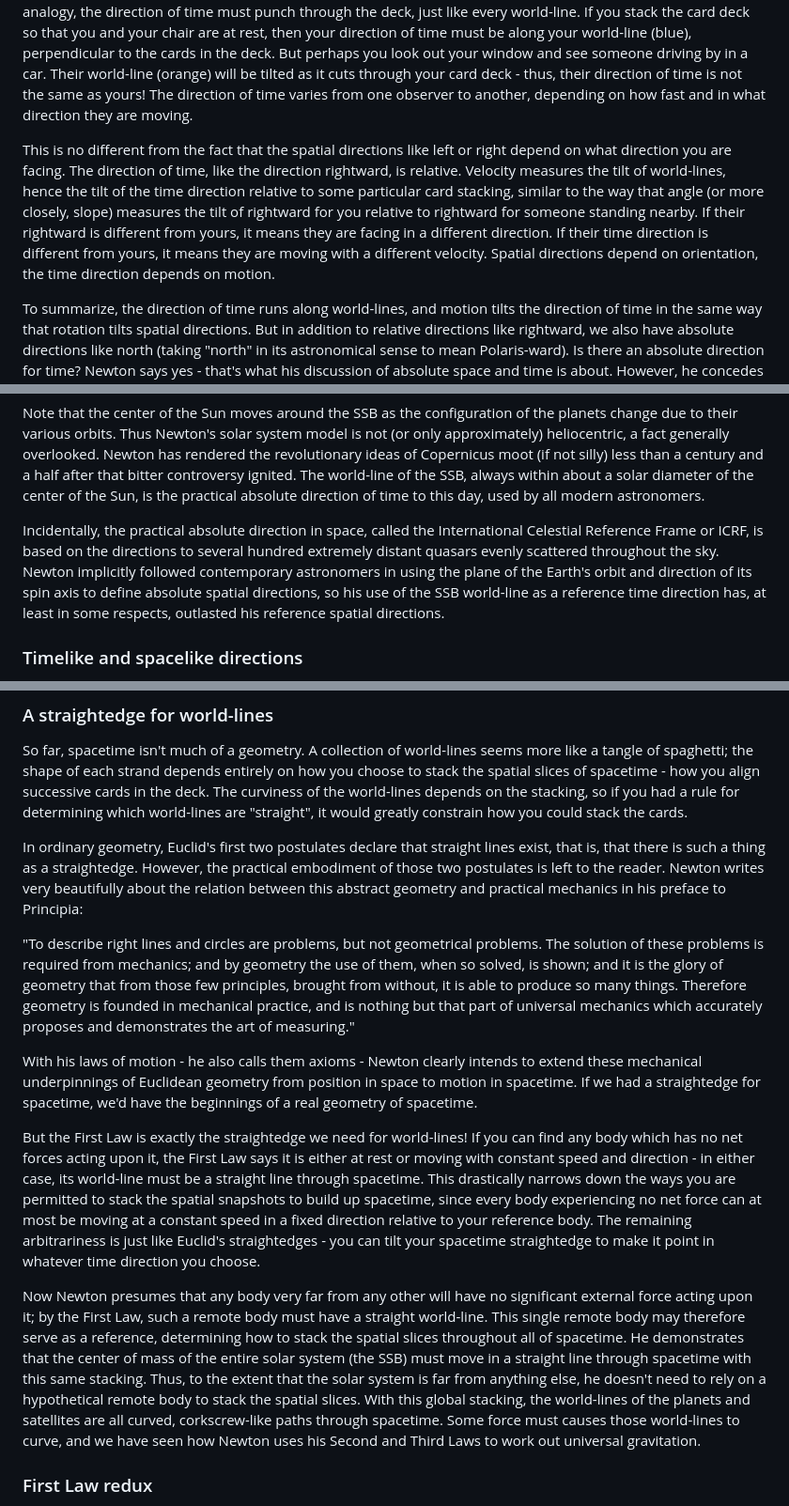
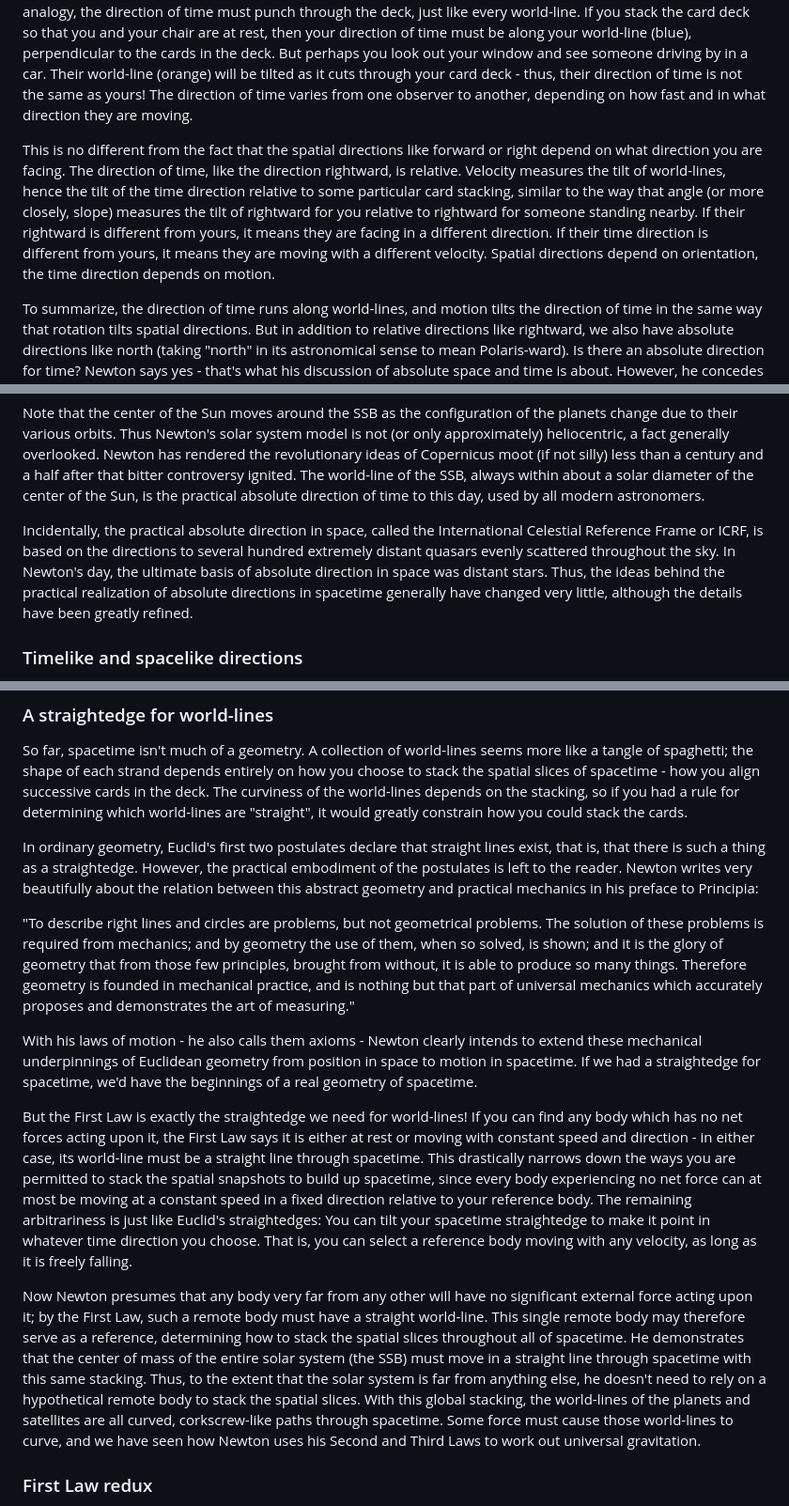
Before and after one commit to dhmunro/modeling, a Markdown page: gravity.md, 3 parts joined by grey strips. Shown at 94% size. GitHub-like rendering.

Commit message:
minor edits to gravity.md

```diff
--- a/gravity.md
+++ b/gravity.md
@@ -106,7 +106,7 @@ For Newton, the First Law determines which stacking should be used to decide on
 
 As you sit in your chair, you can easily point forward, backward, left, right, up, or down - corresponding to the three pairs of opposite directions in three dimensional space.  If you want to think about spacetime geometrically, then future and past must correspond to a fourth direction - your time direction.  Going back to the card deck analogy, the direction of time must punch through the deck, just like every world-line.  If you stack the card deck so that you and your chair are at rest, then your direction of time must be along your world-line (blue), perpendicular to the cards in the deck.  But perhaps you look out your window and see someone driving by in a car.  Their world-line (orange) will be tilted as it cuts through your card deck - thus, their direction of time is not the same as yours!  The direction of time varies from one observer to another, depending on how fast and in what direction they are moving.
 
-This is no different from the fact that the spatial directions like left or right depend on what direction you are facing.  The direction of time, like the direction rightward, is relative.  Velocity measures the tilt of world-lines, hence the tilt of the time direction relative to some particular card stacking, similar to the way that angle (or more closely, slope) measures the tilt of rightward for you relative to rightward for someone standing nearby.  If their rightward is different from yours, it means they are facing in a different direction.  If their time direction is different from yours, it means they are moving with a different velocity.  Spatial directions depend on orientation, the time direction depends on motion.
+This is no different from the fact that the spatial directions like forward or right depend on what direction you are facing.  The direction of time, like the direction rightward, is relative.  Velocity measures the tilt of world-lines, hence the tilt of the time direction relative to some particular card stacking, similar to the way that angle (or more closely, slope) measures the tilt of rightward for you relative to rightward for someone standing nearby.  If their rightward is different from yours, it means they are facing in a different direction.  If their time direction is different from yours, it means they are moving with a different velocity.  Spatial directions depend on orientation, the time direction depends on motion.
 
 To summarize, the direction of time runs along world-lines, and motion tilts the direction of time in the same way that rotation tilts spatial directions.  But in addition to relative directions like rightward, we also have absolute directions like north (taking "north" in its astronomical sense to mean Polaris-ward).  Is there an absolute direction for time?  Newton says yes - that's what his discussion of absolute space and time is about.  However, he concedes that, like compass directions, there is some arbitrariness about exactly what choice you make for the standard direction of time.  There is no preferred state state of motion, any more than there is a preferred direction in space.
 
@@ -114,7 +114,7 @@ Newton suggests using the world-line of the center of mass of the entire solar s
 
 Note that the center of the Sun moves around the SSB as the configuration of the planets change due to their various orbits.  Thus Newton's solar system model is not (or only approximately) heliocentric, a fact generally overlooked.  Newton has rendered the revolutionary ideas of Copernicus moot (if not silly) less than a century and a half after that bitter controversy ignited.  The world-line of the SSB, always within about a solar diameter of the center of the Sun, is the practical absolute direction of time to this day, used by all modern astronomers.
 
-Incidentally, the practical absolute direction in space, called the International Celestial Reference Frame or ICRF, is based on the directions to several hundred extremely distant quasars evenly scattered throughout the sky.  Newton implicitly followed contemporary astronomers in using the plane of the Earth's orbit and direction of its spin axis to define absolute spatial directions, so his use of the SSB world-line as a reference time direction has, at least in some respects, outlasted his reference spatial directions.
+Incidentally, the practical absolute direction in space, called the International Celestial Reference Frame or ICRF, is based on the directions to several hundred extremely distant quasars evenly scattered throughout the sky.  In Newton's day, the ultimate basis of absolute direction in space was distant stars.  Thus, the ideas behind the practical realization of absolute directions in spacetime generally have changed very little, although the details have been greatly refined.
 
 ### Timelike and spacelike directions
 
@@ -130,7 +130,7 @@ Using the First Law as a straightedge
 
 So far, spacetime isn't much of a geometry.  A collection of world-lines seems more like a tangle of spaghetti; the shape of each strand depends entirely on how you choose to stack the spatial slices of spacetime - how you align successive cards in the deck.  The curviness of the world-lines depends on the stacking, so if you had a rule for determining which world-lines are "straight", it would greatly constrain how you could stack the cards.
 
-In ordinary geometry, Euclid's first two postulates declare that straight lines exist, that is, that there is such a thing as a straightedge.  However, the practical embodiment of those two postulates is left to the reader.  Newton writes very beautifully about the relation between this abstract geometry and practical mechanics in his preface to Principia:
+In ordinary geometry, Euclid's first two postulates declare that straight lines exist, that is, that there is such a thing as a straightedge.  However, the practical embodiment of the postulates is left to the reader.  Newton writes very beautifully about the relation between this abstract geometry and practical mechanics in his preface to Principia:
 
 <p style="margin-left: 2em;">
 "To describe right lines and circles are problems, but not geometrical problems. The solution of these problems is required from mechanics; and by geometry the use of them, when so solved, is shown; and it is the glory of geometry that from those few principles, brought from without, it is able to produce so many things. Therefore geometry is founded in mechanical practice, and is nothing but that part of universal mechanics which accurately proposes and demonstrates the art of measuring."
@@ -138,9 +138,9 @@ In ordinary geometry, Euclid's first two postulates declare that straight lines
 
 With his laws of motion - he also calls them axioms - Newton clearly intends to extend these mechanical underpinnings of Euclidean geometry from position in space to motion in spacetime.  If we had a straightedge for spacetime, we'd have the beginnings of a real geometry of spacetime.
 
-But the First Law is exactly the straightedge we need for world-lines!  If you can find any body which has no net forces acting upon it, the First Law says it is either at rest or moving with constant speed and direction - in either case, its world-line must be a straight line through spacetime.  This drastically narrows down the ways you are permitted to stack the spatial snapshots to build up spacetime, since every body experiencing no net force can at most be moving at a constant speed in a fixed direction relative to your reference body.  The remaining arbitrariness is just like Euclid's straightedges - you can tilt your spacetime straightedge to make it point in whatever time direction you choose.
+But the First Law is exactly the straightedge we need for world-lines!  If you can find any body which has no net forces acting upon it, the First Law says it is either at rest or moving with constant speed and direction - in either case, its world-line must be a straight line through spacetime.  This drastically narrows down the ways you are permitted to stack the spatial snapshots to build up spacetime, since every body experiencing no net force can at most be moving at a constant speed in a fixed direction relative to your reference body.  The remaining arbitrariness is just like Euclid's straightedges: You can tilt your spacetime straightedge to make it point in whatever time direction you choose.  That is, you can select a reference body moving with any velocity, as long as it is freely falling.
 
-Now Newton presumes that any body very far from any other will have no significant external force acting upon it; by the First Law, such a remote body must have a straight world-line.  This single remote body may therefore serve as a reference, determining how to stack the spatial slices throughout all of spacetime.  He demonstrates that the center of mass of the entire solar system (the SSB) must move in a straight line through spacetime with this same stacking.  Thus, to the extent that the solar system is far from anything else, he doesn't need to rely on a hypothetical remote body to stack the spatial slices.  With this global stacking, the world-lines of the planets and satellites are all curved, corkscrew-like paths through spacetime.  Some force must causes those world-lines to curve, and we have seen how Newton uses his Second and Third Laws to work out universal gravitation.
+Now Newton presumes that any body very far from any other will have no significant external force acting upon it; by the First Law, such a remote body must have a straight world-line.  This single remote body may therefore serve as a reference, determining how to stack the spatial slices throughout all of spacetime.  He demonstrates that the center of mass of the entire solar system (the SSB) must move in a straight line through spacetime with this same stacking.  Thus, to the extent that the solar system is far from anything else, he doesn't need to rely on a hypothetical remote body to stack the spatial slices.  With this global stacking, the world-lines of the planets and satellites are all curved, corkscrew-like paths through spacetime.  Some force must cause those world-lines to curve, and we have seen how Newton uses his Second and Third Laws to work out universal gravitation.
 
 ### First Law redux
 
```
Also changed, not shown: other parts of gravity.md (+2 -2 lines).
